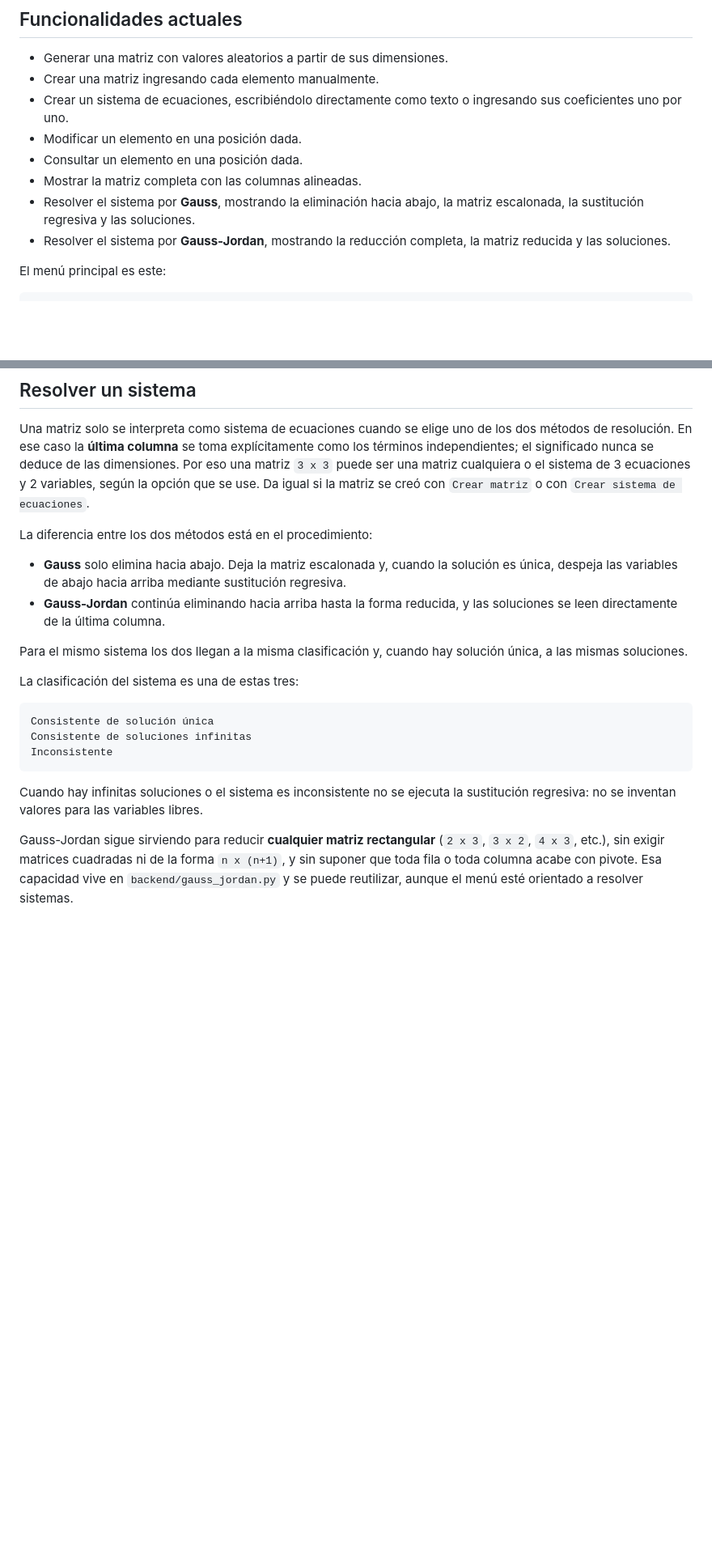
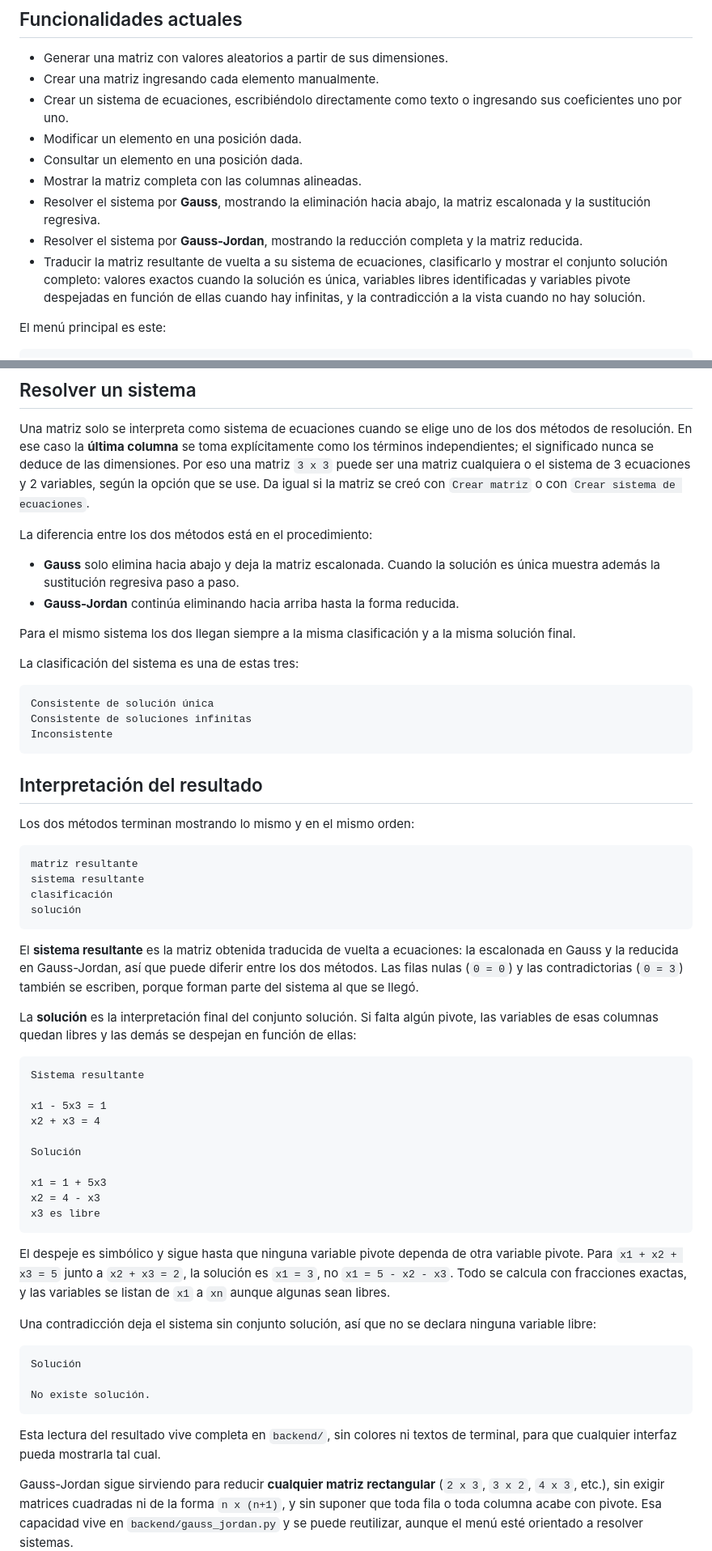
Before and after one commit to rodolfo-collado/Algebra-Lineal, a Markdown page: README.md, 2 parts joined by grey strips. Shown at 81% size. GitHub-like rendering; blank space fills up the shorter version.

Commit message:
docs: actualizar presentacion de resultados
Documenta el orden matriz, sistema resultante, clasificacion y solucion, y deja escrito que la interpretacion pertenece al backend.

````diff
--- a/README.md
+++ b/README.md
@@ -16,9 +16,14 @@ La aplicación se usa desde la terminal, mediante un menú interactivo.
 - Consultar un elemento en una posición dada.
 - Mostrar la matriz completa con las columnas alineadas.
 - Resolver el sistema por **Gauss**, mostrando la eliminación hacia abajo, la
-  matriz escalonada, la sustitución regresiva y las soluciones.
-- Resolver el sistema por **Gauss-Jordan**, mostrando la reducción completa, la
-  matriz reducida y las soluciones.
+  matriz escalonada y la sustitución regresiva.
+- Resolver el sistema por **Gauss-Jordan**, mostrando la reducción completa y la
+  matriz reducida.
+- Traducir la matriz resultante de vuelta a su sistema de ecuaciones, clasificarlo
+  y mostrar el conjunto solución completo: valores exactos cuando la solución es
+  única, variables libres identificadas y variables pivote despejadas en función
+  de ellas cuando hay infinitas, y la contradicción a la vista cuando no hay
+  solución.
 
 El menú principal es este:
 
@@ -88,14 +93,12 @@ la matriz se creó con `Crear matriz` o con `Crear sistema de ecuaciones`.
 
 La diferencia entre los dos métodos está en el procedimiento:
 
-- **Gauss** solo elimina hacia abajo. Deja la matriz escalonada y, cuando la
-  solución es única, despeja las variables de abajo hacia arriba mediante
-  sustitución regresiva.
-- **Gauss-Jordan** continúa eliminando hacia arriba hasta la forma reducida, y
-  las soluciones se leen directamente de la última columna.
+- **Gauss** solo elimina hacia abajo y deja la matriz escalonada. Cuando la
+  solución es única muestra además la sustitución regresiva paso a paso.
+- **Gauss-Jordan** continúa eliminando hacia arriba hasta la forma reducida.
 
-Para el mismo sistema los dos llegan a la misma clasificación y, cuando hay
-solución única, a las mismas soluciones.
+Para el mismo sistema los dos llegan siempre a la misma clasificación y a la
+misma solución final.
 
 La clasificación del sistema es una de estas tres:
 
@@ -105,8 +108,55 @@ Consistente de soluciones infinitas
 Inconsistente
 ```
 
-Cuando hay infinitas soluciones o el sistema es inconsistente no se ejecuta la
-sustitución regresiva: no se inventan valores para las variables libres.
+## Interpretación del resultado
+
+Los dos métodos terminan mostrando lo mismo y en el mismo orden:
+
+```text
+matriz resultante
+sistema resultante
+clasificación
+solución
+```
+
+El **sistema resultante** es la matriz obtenida traducida de vuelta a ecuaciones:
+la escalonada en Gauss y la reducida en Gauss-Jordan, así que puede diferir entre
+los dos métodos. Las filas nulas (`0 = 0`) y las contradictorias (`0 = 3`) también
+se escriben, porque forman parte del sistema al que se llegó.
+
+La **solución** es la interpretación final del conjunto solución. Si falta algún
+pivote, las variables de esas columnas quedan libres y las demás se despejan en
+función de ellas:
+
+```text
+Sistema resultante
+
+x1 - 5x3 = 1
+x2 + x3 = 4
+
+Solución
+
+x1 = 1 + 5x3
+x2 = 4 - x3
+x3 es libre
+```
+
+El despeje es simbólico y sigue hasta que ninguna variable pivote dependa de otra
+variable pivote. Para `x1 + x2 + x3 = 5` junto a `x2 + x3 = 2`, la solución es
+`x1 = 3`, no `x1 = 5 - x2 - x3`. Todo se calcula con fracciones exactas, y las
+variables se listan de `x1` a `xn` aunque algunas sean libres.
+
+Una contradicción deja el sistema sin conjunto solución, así que no se declara
+ninguna variable libre:
+
+```text
+Solución
+
+No existe solución.
+```
+
+Esta lectura del resultado vive completa en `backend/`, sin colores ni textos de
+terminal, para que cualquier interfaz pueda mostrarla tal cual.
 
 Gauss-Jordan sigue sirviendo para reducir **cualquier matriz rectangular**
 (`2 x 3`, `3 x 2`, `4 x 3`, etc.), sin exigir matrices cuadradas ni de la forma
````
Also changed, not shown: other parts of README.md (+17 -6 lines), CONTRIBUTING.md (+23 -3 lines).
